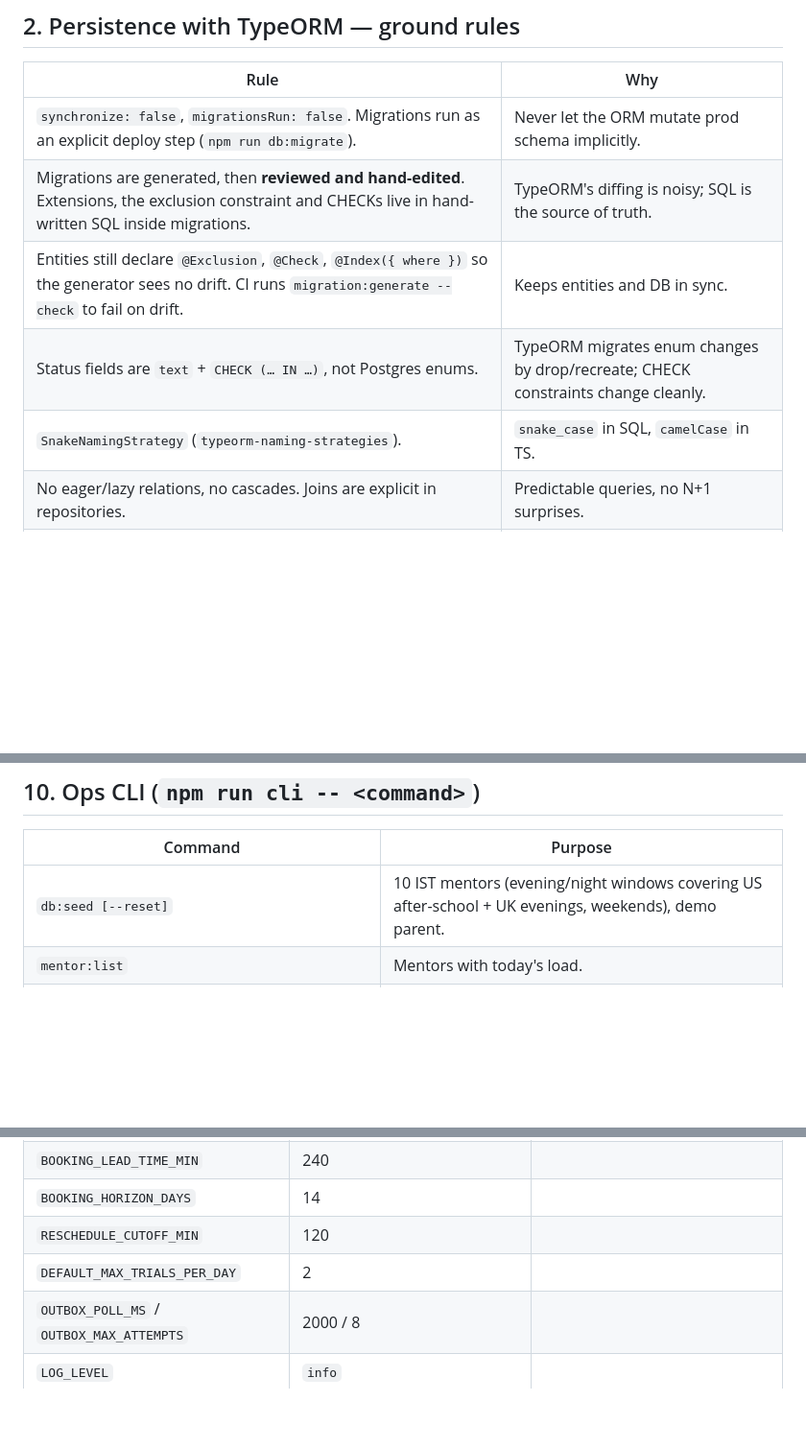
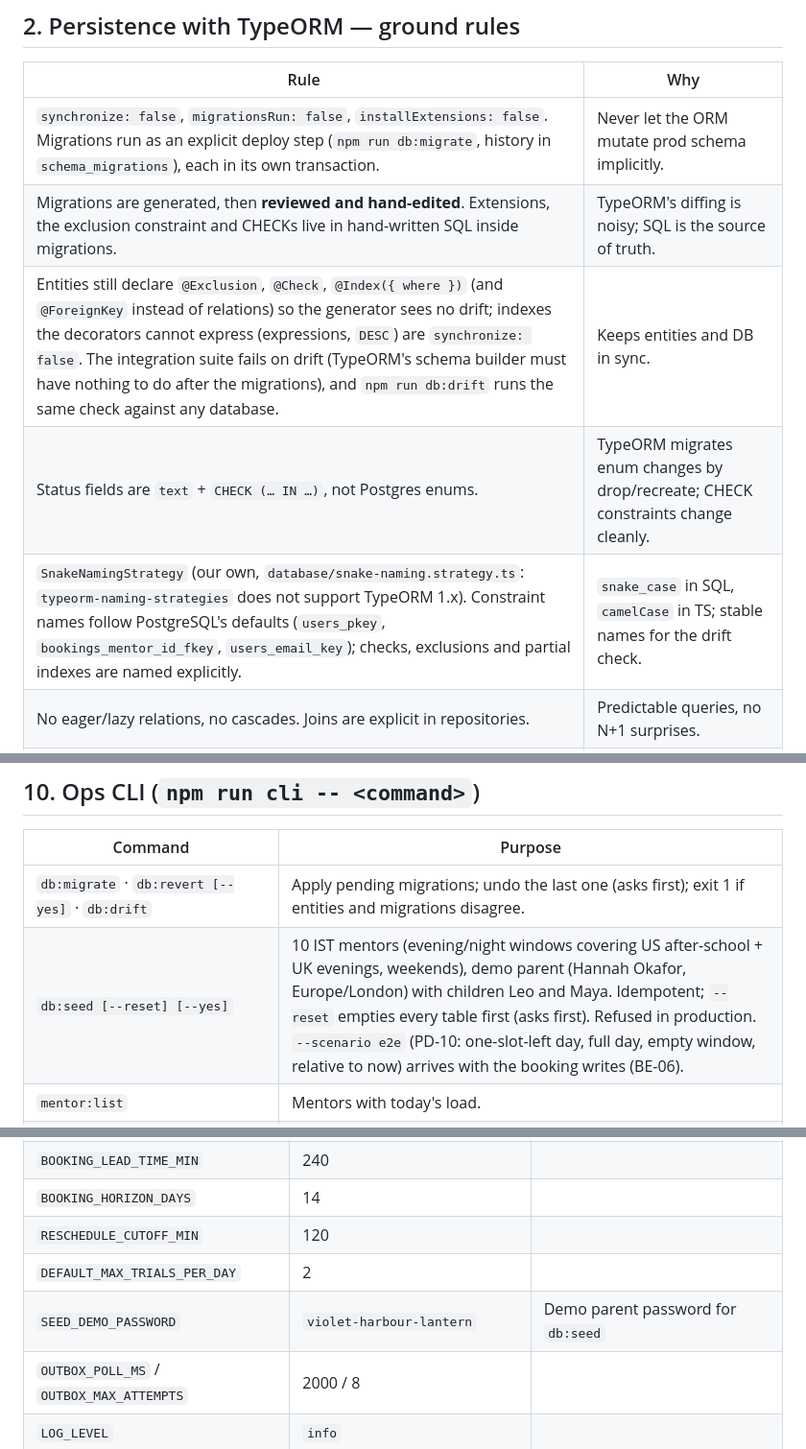
Before and after one commit to Medhashetty15/codeyoung-platform, a Markdown page: docs/03-backend-design.md, 3 parts joined by grey strips. Shown at 96% size. Rendered like a GitHub page; blank space fills up the shorter version.

```diff
--- a/docs/03-backend-design.md
+++ b/docs/03-backend-design.md
@@ -49,11 +49,11 @@ bookings/
 
 | Rule | Why |
 |------|-----|
-| `synchronize: false`, `migrationsRun: false`. Migrations run as an explicit deploy step (`npm run db:migrate`). | Never let the ORM mutate prod schema implicitly. |
+| `synchronize: false`, `migrationsRun: false`, `installExtensions: false`. Migrations run as an explicit deploy step (`npm run db:migrate`, history in `schema_migrations`), each in its own transaction. | Never let the ORM mutate prod schema implicitly. |
 | Migrations are generated, then **reviewed and hand-edited**. Extensions, the exclusion constraint and CHECKs live in hand-written SQL inside migrations. | TypeORM's diffing is noisy; SQL is the source of truth. |
-| Entities still declare `@Exclusion`, `@Check`, `@Index({ where })` so the generator sees no drift. CI runs `migration:generate --check` to fail on drift. | Keeps entities and DB in sync. |
+| Entities still declare `@Exclusion`, `@Check`, `@Index({ where })` (and `@ForeignKey` instead of relations) so the generator sees no drift; indexes the decorators cannot express (expressions, `DESC`) are `synchronize: false`. The integration suite fails on drift (TypeORM's schema builder must have nothing to do after the migrations), and `npm run db:drift` runs the same check against any database. | Keeps entities and DB in sync. |
 | Status fields are `text` + `CHECK (… IN …)`, not Postgres enums. | TypeORM migrates enum changes by drop/recreate; CHECK constraints change cleanly. |
-| `SnakeNamingStrategy` (`typeorm-naming-strategies`). | `snake_case` in SQL, `camelCase` in TS. |
+| `SnakeNamingStrategy` (our own, `database/snake-naming.strategy.ts`: `typeorm-naming-strategies` does not support TypeORM 1.x). Constraint names follow PostgreSQL's defaults (`users_pkey`, `bookings_mentor_id_fkey`, `users_email_key`); checks, exclusions and partial indexes are named explicitly. | `snake_case` in SQL, `camelCase` in TS; stable names for the drift check. |
 | No eager/lazy relations, no cascades. Joins are explicit in repositories. | Predictable queries, no N+1 surprises. |
 | Repositories are our own classes built from an `EntityManager` (`repo.withManager(em)`); services never touch `DataSource` directly except to open a transaction. | Transaction is always passed explicitly — no hidden ambient state. |
 | Locking/performance-critical queries use QueryBuilder or parameterised raw SQL inside repositories. | Clarity over ORM gymnastics. |
@@ -648,7 +648,8 @@ used by the API for validation and by the web app for parsing); fixture builders
 
 | Command | Purpose |
 |---------|---------|
-| `db:seed [--reset]` | 10 IST mentors (evening/night windows covering US after-school + UK evenings, weekends), demo parent. |
+| `db:migrate` · `db:revert [--yes]` · `db:drift` | Apply pending migrations; undo the last one (asks first); exit 1 if entities and migrations disagree. |
+| `db:seed [--reset] [--yes]` | 10 IST mentors (evening/night windows covering US after-school + UK evenings, weekends), demo parent (Hannah Okafor, Europe/London) with children Leo and Maya. Idempotent; `--reset` empties every table first (asks first). Refused in production. `--scenario e2e` (PD-10: one-slot-left day, full day, empty window, relative to now) arrives with the booking writes (BE-06). |
 | `mentor:list` | Mentors with today's load. |
 | `mentor:add --name --email --tz [--cap]` | Onboard mentor. |
 | `mentor:update <email> [--cap] [--tz] [--active true\|false] [--reassign]` | Update; deactivation with future bookings requires `--reassign`. |
@@ -690,6 +691,7 @@ Actor recorded in `booking_events` as `ops:<os-user>`.
 | `BOOKING_HORIZON_DAYS` | 14 | |
 | `RESCHEDULE_CUTOFF_MIN` | 120 | |
 | `DEFAULT_MAX_TRIALS_PER_DAY` | 2 | |
+| `SEED_DEMO_PASSWORD` | `violet-harbour-lantern` | Demo parent password for `db:seed` |
 | `OUTBOX_POLL_MS` / `OUTBOX_MAX_ATTEMPTS` | 2000 / 8 | |
 | `LOG_LEVEL` | `info` | |
 | `LOG_PRETTY` | `true` in development | Human-readable logs |
```
Also changed, not shown: README.md (+22 -13 lines).
